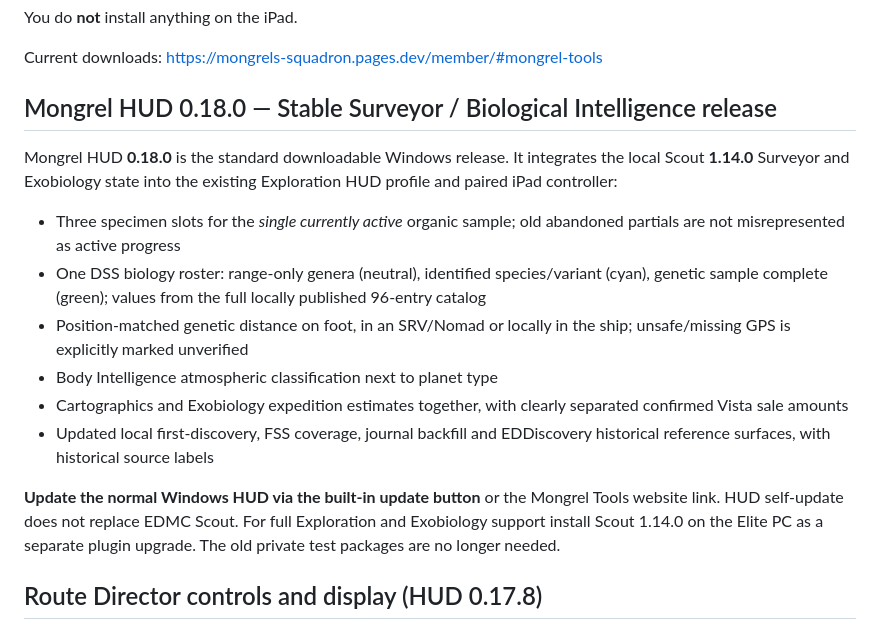
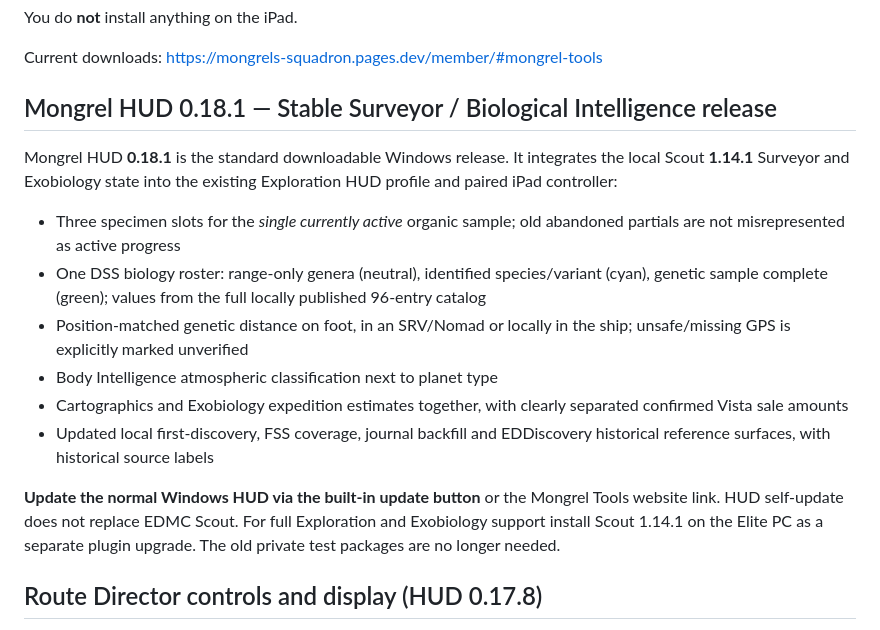
Before and after one commit to CMDRWolf258/mongrels-squadron, a Markdown page: downloads/mongrel-hud/README.md, the part around the change. Rendered like a GitHub page.

Commit message:
Align Scout and HUD paired 1.14.1 / 0.18.1 release references

```diff
--- a/downloads/mongrel-hud/README.md
+++ b/downloads/mongrel-hud/README.md
@@ -7,10 +7,10 @@ You do **not** install anything on the iPad.
 Current downloads:
 https://mongrels-squadron.pages.dev/member/#mongrel-tools
 
-## Mongrel HUD 0.18.0 — Stable Surveyor / Biological Intelligence release
+## Mongrel HUD 0.18.1 — Stable Surveyor / Biological Intelligence release
 
-Mongrel HUD **0.18.0** is the standard downloadable Windows release. It
-integrates the local Scout **1.14.0** Surveyor and Exobiology state into
+Mongrel HUD **0.18.1** is the standard downloadable Windows release. It
+integrates the local Scout **1.14.1** Surveyor and Exobiology state into
 the existing Exploration HUD profile and paired iPad controller:
 
 - Three specimen slots for the *single currently active* organic sample;
@@ -28,7 +28,7 @@ the existing Exploration HUD profile and paired iPad controller:
 
 **Update the normal Windows HUD via the built-in update button** or the
 Mongrel Tools website link. HUD self-update does not replace EDMC Scout.
-For full Exploration and Exobiology support install Scout 1.14.0 on the
+For full Exploration and Exobiology support install Scout 1.14.1 on the
 Elite PC as a separate plugin upgrade. The old private test packages
 are no longer needed.
 
```
